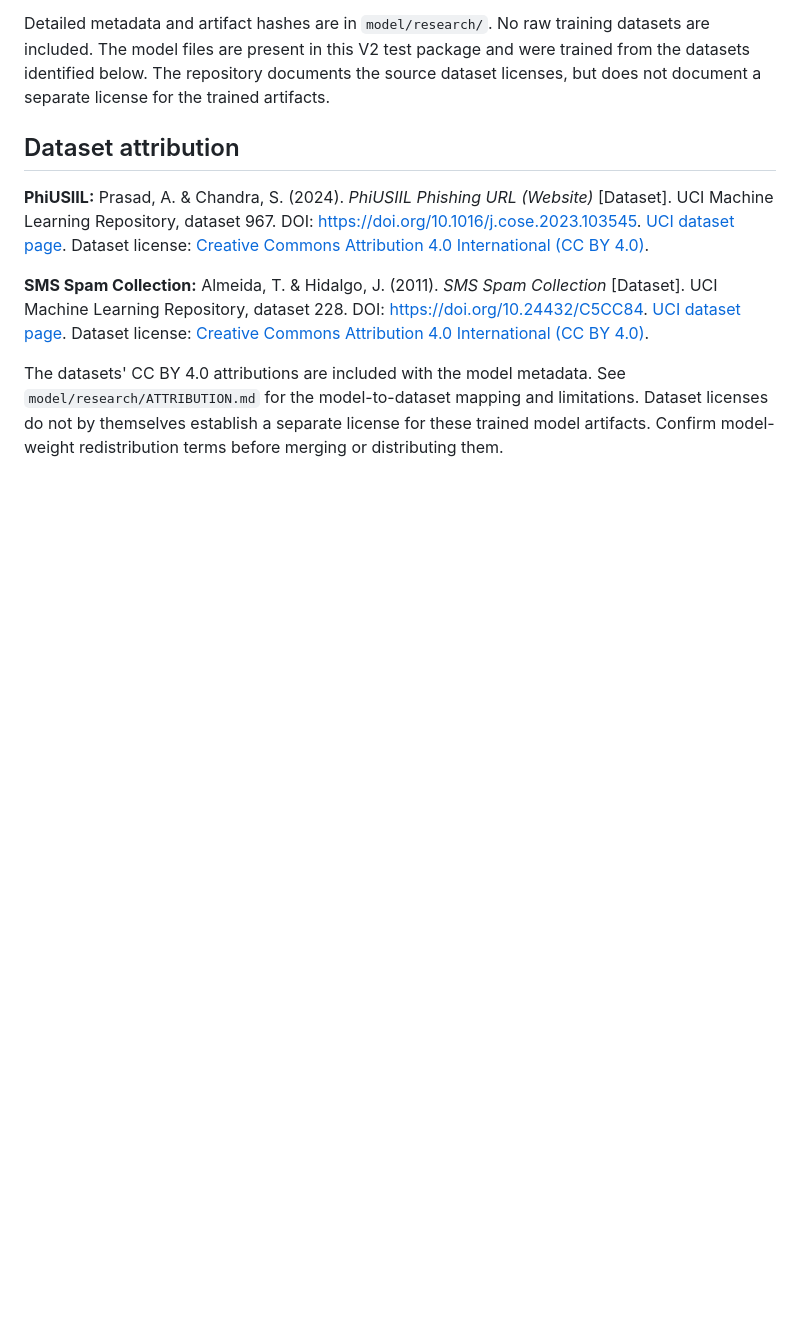
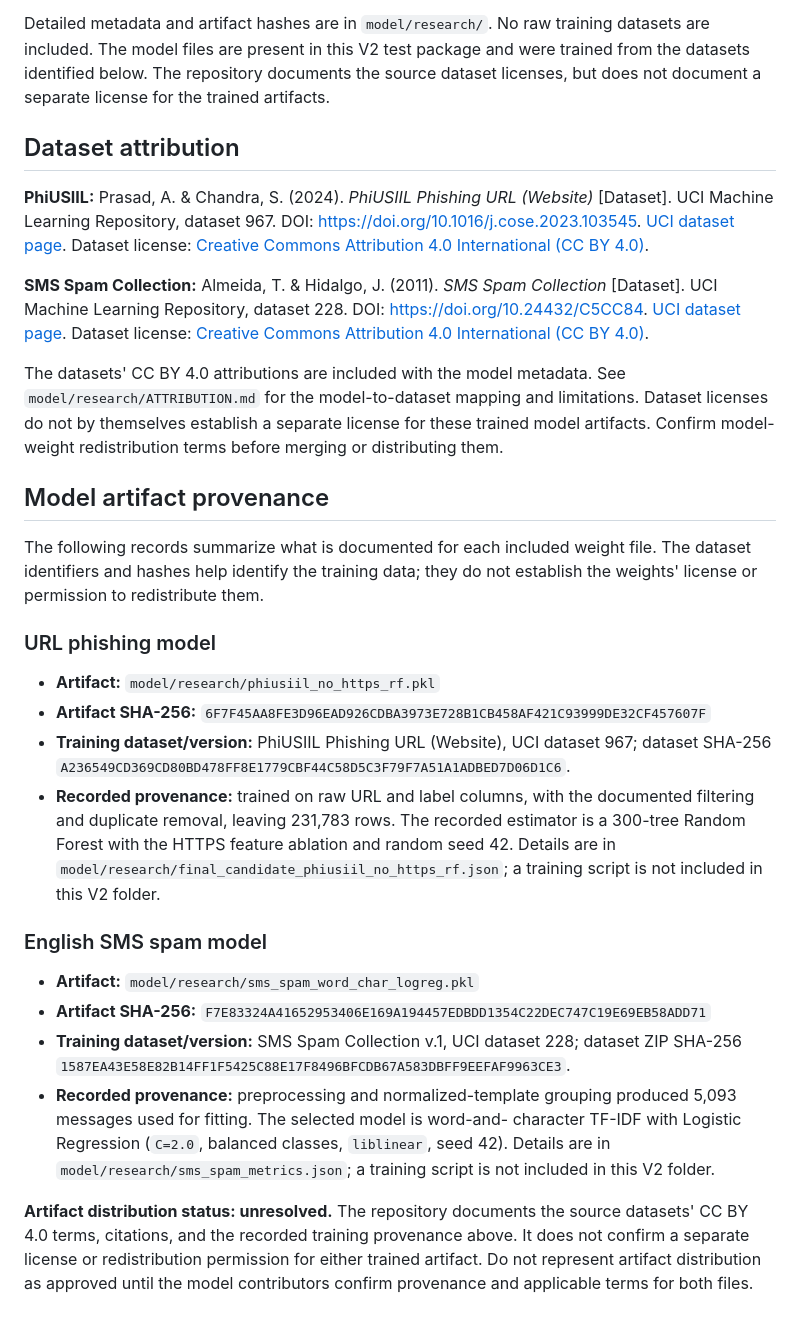
Before and after one commit to DWIROOP-BHAT/aegis, a Markdown page: v2-test-model/README.md, the part around the change. GitHub-like rendering; blank space fills up the shorter version.

Commit message:
Document V2 model artifact provenance

```diff
--- a/v2-test-model/README.md
+++ b/v2-test-model/README.md
@@ -200,3 +200,42 @@ The datasets' CC BY 4.0 attributions are included with the model metadata. See
 Dataset licenses do not by themselves establish a separate license for these
 trained model artifacts. Confirm model-weight redistribution terms before
 merging or distributing them.
+
+## Model artifact provenance
+
+The following records summarize what is documented for each included weight
+file. The dataset identifiers and hashes help identify the training data; they
+do not establish the weights' license or permission to redistribute them.
+
+### URL phishing model
+
+- **Artifact:** `model/research/phiusiil_no_https_rf.pkl`
+- **Artifact SHA-256:** `6F7F45AA8FE3D96EAD926CDBA3973E728B1CB458AF421C93999DE32CF457607F`
+- **Training dataset/version:** PhiUSIIL Phishing URL (Website), UCI dataset
+  967; dataset SHA-256 `A236549CD369CD80BD478FF8E1779CBF44C58D5C3F79F7A51A1ADBED7D06D1C6`.
+- **Recorded provenance:** trained on raw URL and label columns, with the
+  documented filtering and duplicate removal, leaving 231,783 rows. The
+  recorded estimator is a 300-tree Random Forest with the HTTPS feature
+  ablation and random seed 42. Details are in
+  `model/research/final_candidate_phiusiil_no_https_rf.json`; a training script
+  is not included in this V2 folder.
+
+### English SMS spam model
+
+- **Artifact:** `model/research/sms_spam_word_char_logreg.pkl`
+- **Artifact SHA-256:** `F7E83324A41652953406E169A194457EDBDD1354C22DEC747C19E69EB58ADD71`
+- **Training dataset/version:** SMS Spam Collection v.1, UCI dataset 228;
+  dataset ZIP SHA-256 `1587EA43E58E82B14FF1F5425C88E17F8496BFCDB67A583DBFF9EEFAF9963CE3`.
+- **Recorded provenance:** preprocessing and normalized-template grouping
+  produced 5,093 messages used for fitting. The selected model is word-and-
+  character TF-IDF with Logistic Regression (`C=2.0`, balanced classes,
+  `liblinear`, seed 42). Details are in
+  `model/research/sms_spam_metrics.json`; a training script is not included in
+  this V2 folder.
+
+**Artifact distribution status: unresolved.** The repository documents the
+source datasets' CC BY 4.0 terms, citations, and the recorded training
+provenance above. It does not confirm a separate license or redistribution
+permission for either trained artifact. Do not represent artifact distribution
+as approved until the model contributors confirm provenance and applicable
+terms for both files.
```
